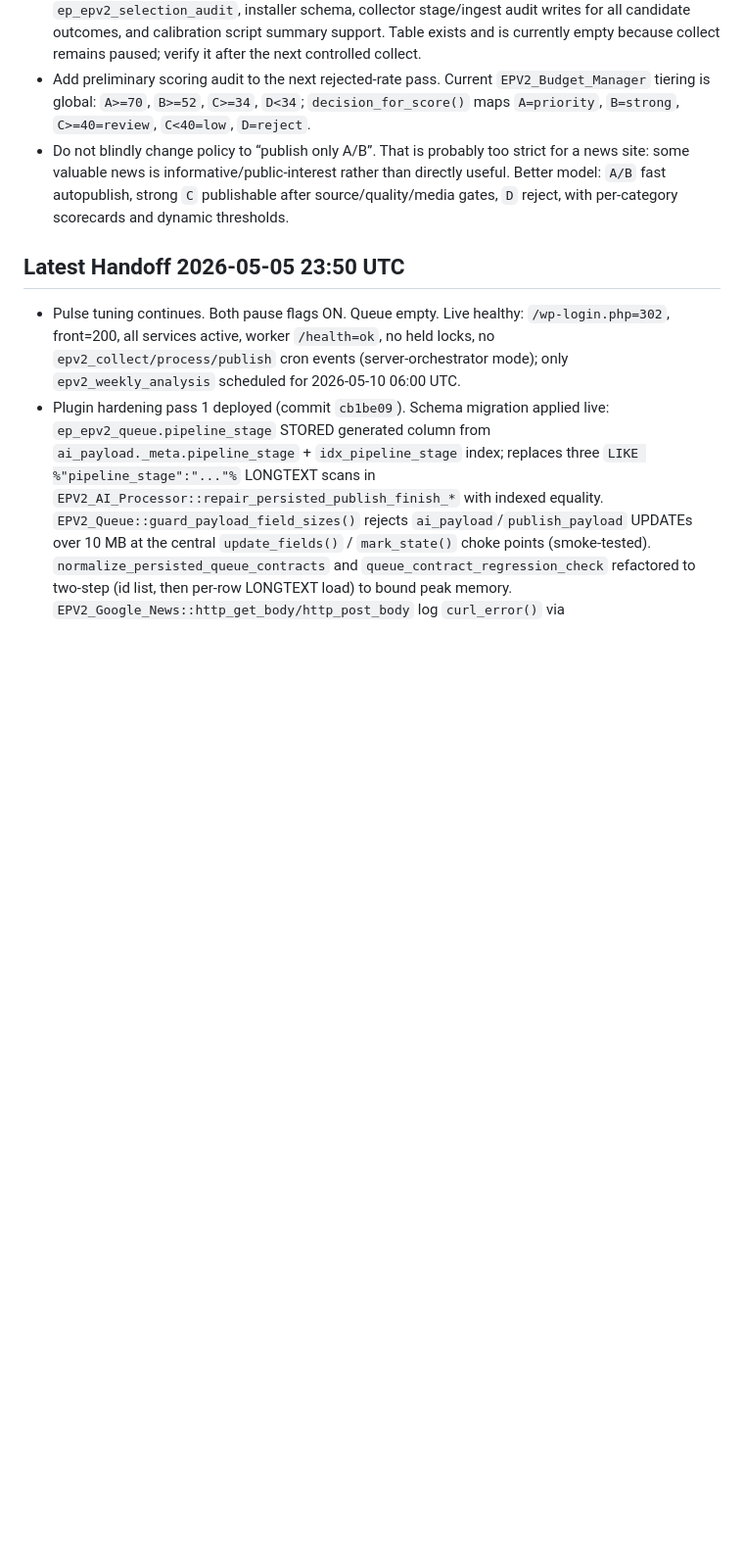
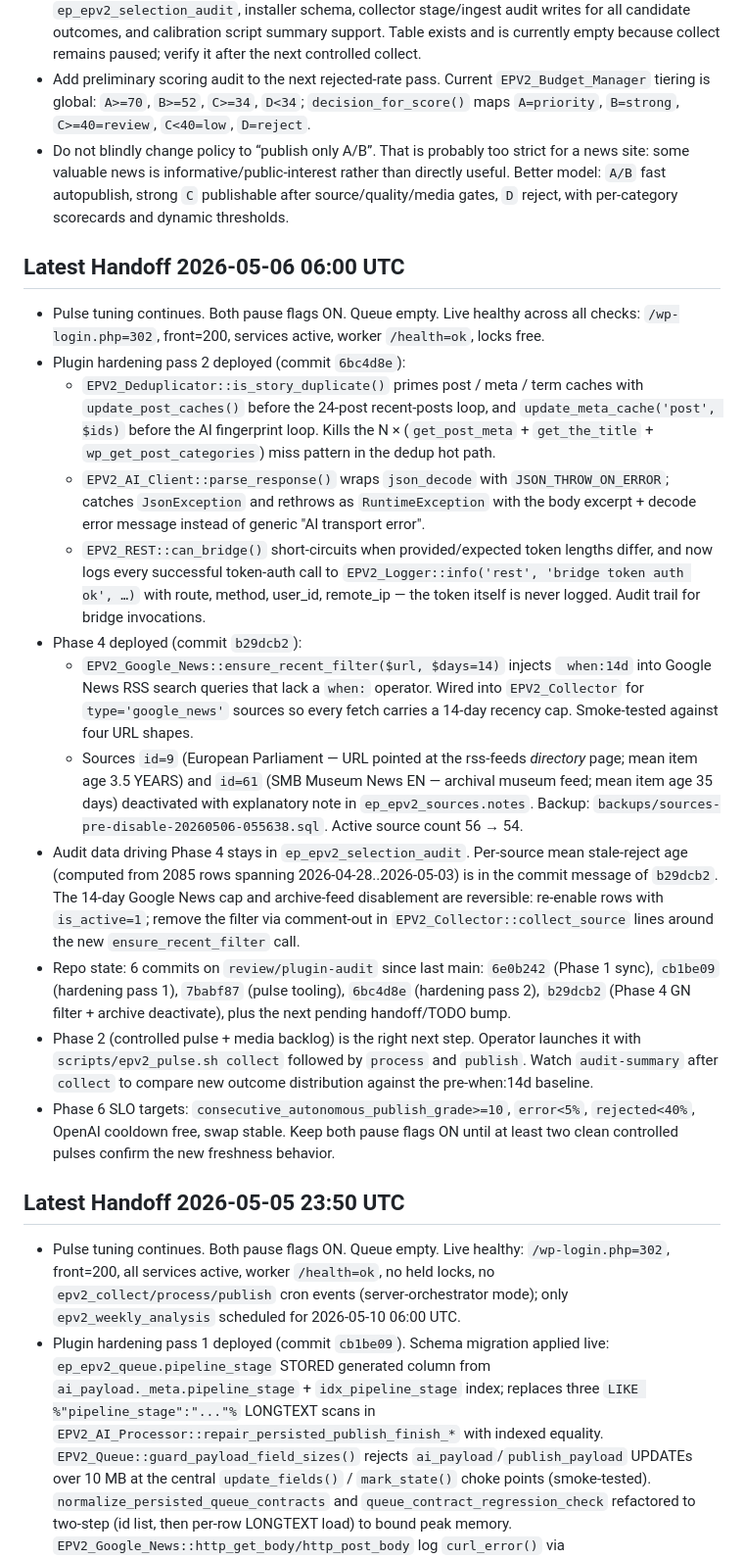
Before and after one commit to k0reets86/europulse, a Markdown page: SESSION_HANDOFF.md, the part around the change. Shown at 98% size. GitHub-like rendering; blank space fills up the shorter version.

Commit message:
Handoff: pass 2 hardening + Phase 4 source-audit results
Co-Authored-By: Claude Opus 4.7 (1M context) <noreply@anthropic.com>

```diff
--- a/SESSION_HANDOFF.md
+++ b/SESSION_HANDOFF.md
@@ -55,6 +55,21 @@
 - Selection audit fix deployed live on `2026-04-28`: added `EPV2_Selection_Audit`, new table `ep_epv2_selection_audit`, installer schema, collector stage/ingest audit writes for all candidate outcomes, and calibration script summary support. Table exists and is currently empty because collect remains paused; verify it after the next controlled collect.
 - Add preliminary scoring audit to the next rejected-rate pass. Current `EPV2_Budget_Manager` tiering is global: `A>=70`, `B>=52`, `C>=34`, `D<34`; `decision_for_score()` maps `A=priority`, `B=strong`, `C>=40=review`, `C<40=low`, `D=reject`.
 - Do not blindly change policy to “publish only A/B”. That is probably too strict for a news site: some valuable news is informative/public-interest rather than directly useful. Better model: `A/B` fast autopublish, strong `C` publishable after source/quality/media gates, `D` reject, with per-category scorecards and dynamic thresholds.
+
+## Latest Handoff 2026-05-06 06:00 UTC
+
+- Pulse tuning continues. Both pause flags ON. Queue empty. Live healthy across all checks: `/wp-login.php=302`, front=200, services active, worker `/health=ok`, locks free.
+- Plugin hardening pass 2 deployed (commit `6bc4d8e`):
+  - `EPV2_Deduplicator::is_story_duplicate()` primes post / meta / term caches with `update_post_caches()` before the 24-post recent-posts loop, and `update_meta_cache('post', $ids)` before the AI fingerprint loop. Kills the N × (`get_post_meta` + `get_the_title` + `wp_get_post_categories`) miss pattern in the dedup hot path.
+  - `EPV2_AI_Client::parse_response()` wraps `json_decode` with `JSON_THROW_ON_ERROR`; catches `JsonException` and rethrows as `RuntimeException` with the body excerpt + decode error message instead of generic "AI transport error".
+  - `EPV2_REST::can_bridge()` short-circuits when provided/expected token lengths differ, and now logs every successful token-auth call to `EPV2_Logger::info('rest', 'bridge token auth ok', …)` with route, method, user_id, remote_ip — the token itself is never logged. Audit trail for bridge invocations.
+- Phase 4 deployed (commit `b29dcb2`):
+  - `EPV2_Google_News::ensure_recent_filter($url, $days=14)` injects ` when:14d` into Google News RSS search queries that lack a `when:` operator. Wired into `EPV2_Collector` for `type='google_news'` sources so every fetch carries a 14-day recency cap. Smoke-tested against four URL shapes.
+  - Sources `id=9` (European Parliament — URL pointed at the rss-feeds *directory* page; mean item age 3.5 YEARS) and `id=61` (SMB Museum News EN — archival museum feed; mean item age 35 days) deactivated with explanatory note in `ep_epv2_sources.notes`. Backup: `backups/sources-pre-disable-20260506-055638.sql`. Active source count 56 → 54.
+- Audit data driving Phase 4 stays in `ep_epv2_selection_audit`. Per-source mean stale-reject age (computed from 2085 rows spanning 2026-04-28..2026-05-03) is in the commit message of `b29dcb2`. The 14-day Google News cap and archive-feed disablement are reversible: re-enable rows with `is_active=1`; remove the filter via comment-out in `EPV2_Collector::collect_source` lines around the new `ensure_recent_filter` call.
+- Repo state: 6 commits on `review/plugin-audit` since last main: `6e0b242` (Phase 1 sync), `cb1be09` (hardening pass 1), `7babf87` (pulse tooling), `6bc4d8e` (hardening pass 2), `b29dcb2` (Phase 4 GN filter + archive deactivate), plus the next pending handoff/TODO bump.
+- Phase 2 (controlled pulse + media backlog) is the right next step. Operator launches it with `scripts/epv2_pulse.sh collect` followed by `process` and `publish`. Watch `audit-summary` after `collect` to compare new outcome distribution against the pre-when:14d baseline.
+- Phase 6 SLO targets: `consecutive_autonomous_publish_grade>=10`, `error<5%`, `rejected<40%`, OpenAI cooldown free, swap stable. Keep both pause flags ON until at least two clean controlled pulses confirm the new freshness behavior.
 
 ## Latest Handoff 2026-05-05 23:50 UTC
 
```
Also changed, not shown: TODO.md (+10 -0 lines).
